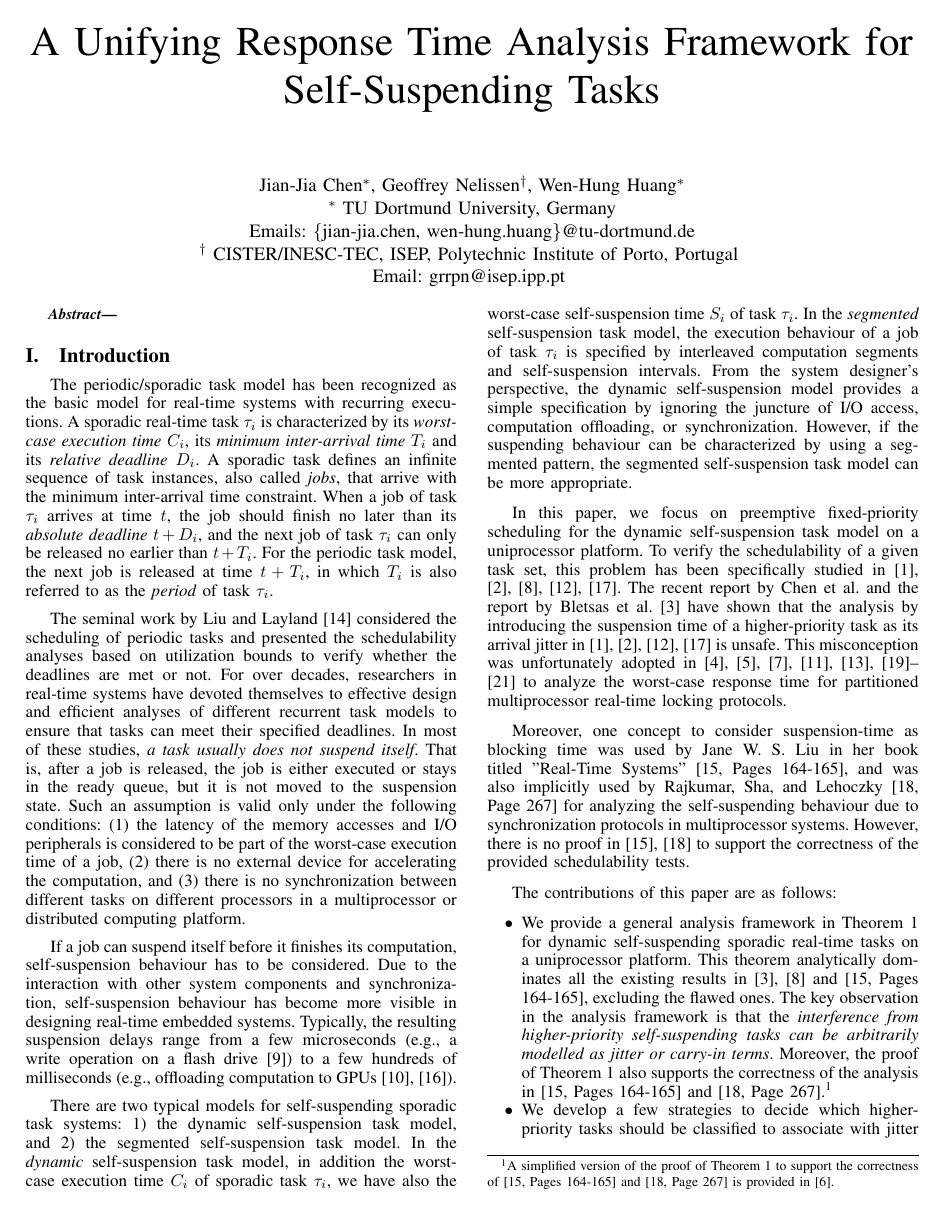
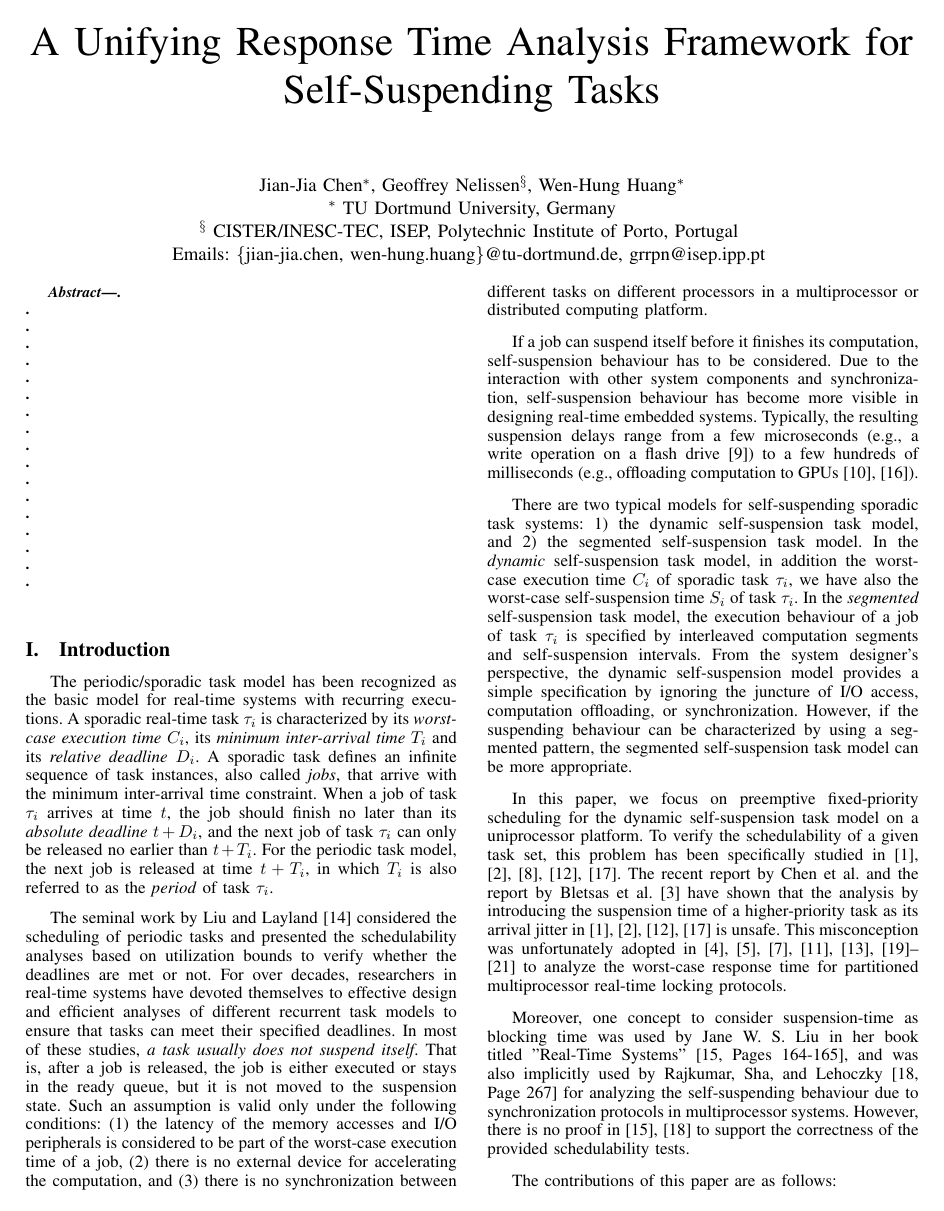
Before and after one commit to jjchentw/A-Note-to-Consider-Self-Suspending-as-Blocking, a LaTeX paper (ECRTS2016/master.tex): page 1 of 10. Compiled offline with pdfLaTeX.

Commit message:
gained a bit of space and added required space for the abstract

```diff
--- a/ECRTS2016/master.tex
+++ b/ECRTS2016/master.tex
@@ -110,16 +110,33 @@ align =left,
 
 \title{A Unifying Response Time Analysis Framework for Self-Suspending Tasks}
 
-\author{Jian-Jia Chen\IEEEauthorrefmark{1}, Geoffrey Nelissen\IEEEauthorrefmark{2}, Wen-Hung Huang\IEEEauthorrefmark{1}\\
+\author{Jian-Jia Chen\IEEEauthorrefmark{1}, Geoffrey Nelissen\IEEEauthorrefmark{4}, Wen-Hung Huang\IEEEauthorrefmark{1}\\
 \IEEEauthorrefmark{1} TU Dortmund University, Germany\\
-Emails: \{jian-jia.chen, wen-hung.huang\}@tu-dortmund.de\\
-\IEEEauthorrefmark{2} CISTER/INESC-TEC, ISEP, Polytechnic Institute of Porto, Portugal \\
-Email: grrpn@isep.ipp.pt
+\IEEEauthorrefmark{4} CISTER/INESC-TEC, ISEP, Polytechnic Institute of Porto, Portugal \\
+Emails: \{jian-jia.chen, wen-hung.huang\}@tu-dortmund.de, grrpn@isep.ipp.pt
 }
 
 \maketitle
 
 \begin{abstract}
+. \\
+. \\
+. \\
+. \\
+. \\
+. \\
+. \\
+. \\
+. \\
+. \\
+. \\
+. \\
+. \\
+. \\
+. \\
+. \\
+. \\
+. \\
 
 \end{abstract}
 
```
Also changed, not shown: ECRTS2016/master.pdf.
